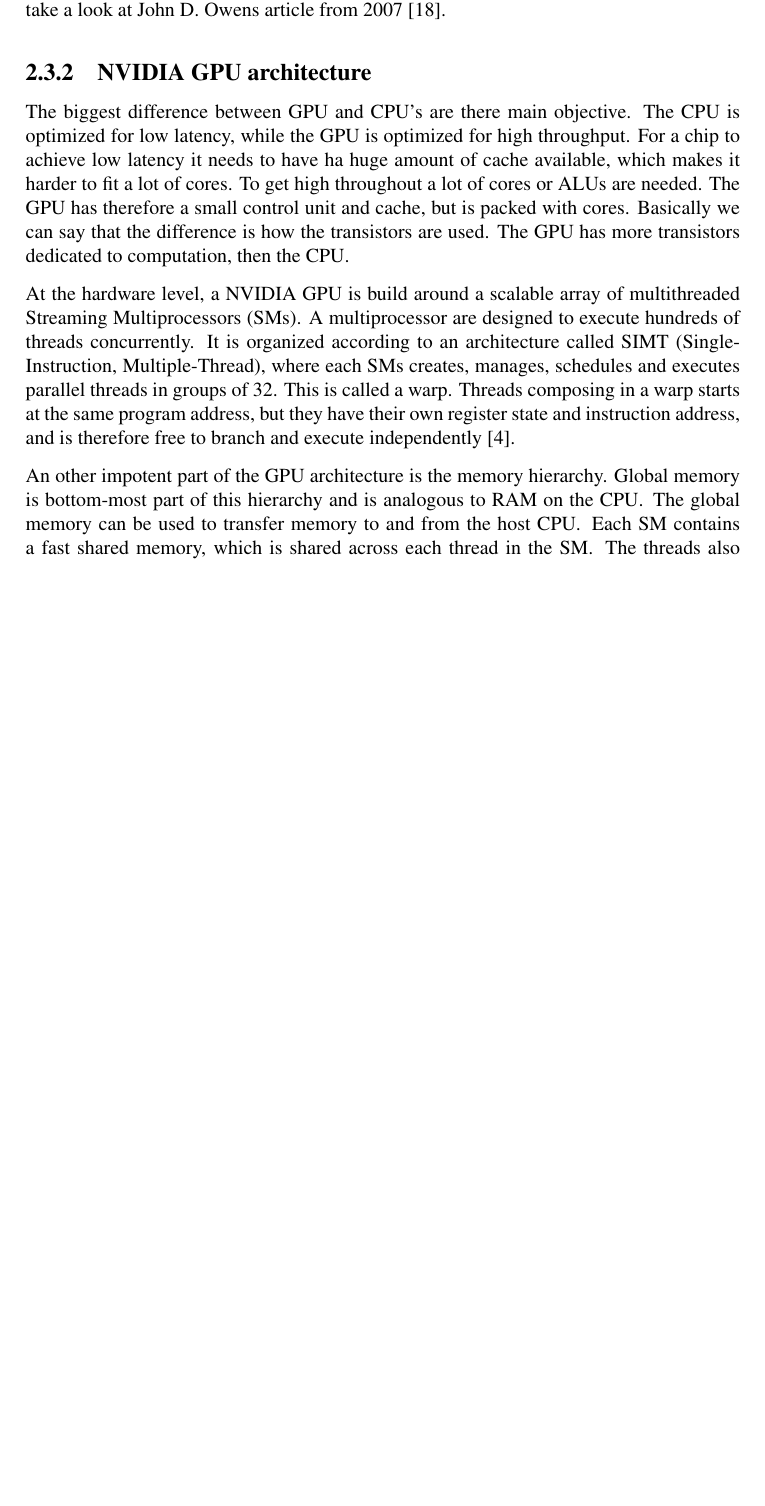
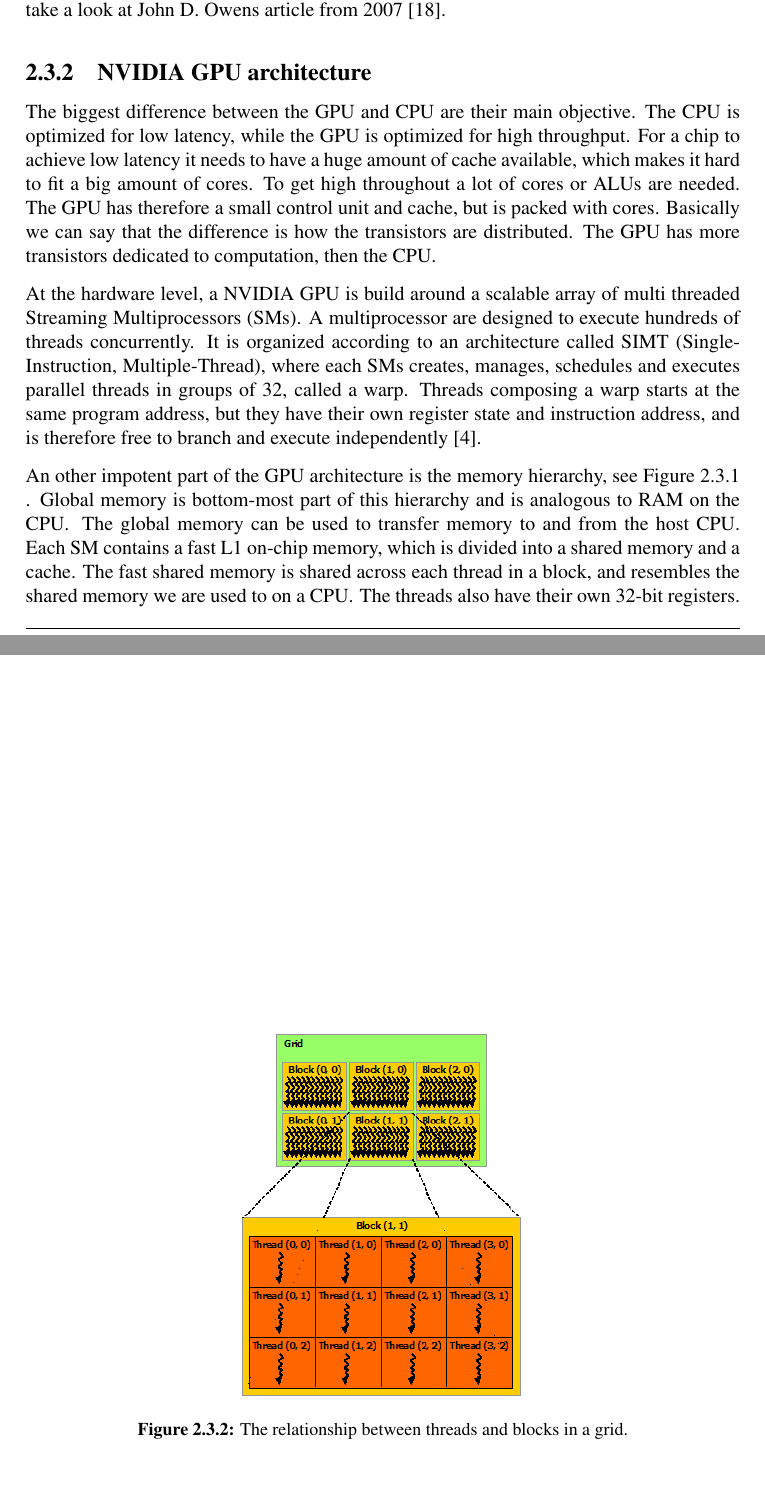
Before and after one commit to hgranlund/tsi-gpgpu, a LaTeX thesis (report/tex/main.tex, which reads report/tex/background.tex): part of page 22 of 63 before the commit and two parts of pages 22 and 24 of 63 after it, the two joined at a grey line, cut so that both start at the same text, the shorter picture padded with empty space. Compiled offline with pdfLaTeX.

Commit message:
added some pic to backround

```diff
--- a/report/tex/background.tex
+++ b/report/tex/background.tex
@@ -105,8 +105,7 @@ For a deep and thoroughly survey of GPGPU programming, techniques and applicatio
 \subsection{NVIDIA GPU architecture} % (fold)
 \label{ssub:nvidia_gpu_architecture}
 
-The biggest difference between GPU and CPU's are there main objective. The CPU is optimized for low latency, while the GPU is optimized for high throughput. For a chip to achieve low latency it needs to have ha huge amount of cache available, which makes it harder to fit a lot of cores. To get high throughout a lot of cores or ALUs are needed. The GPU has therefore a small control unit and cache, but is packed with cores. Basically we can say that the difference is how the transistors are used. The GPU has more transistors dedicated to computation, then the CPU\@.
+The biggest difference between the GPU and CPU are their main objective. The CPU is optimized for low latency, while the GPU is optimized for high throughput. For a chip to achieve low latency it needs to have a huge amount of cache available, which makes it hard to fit a big amount of cores. To get high throughout a lot of cores or ALUs are needed. The GPU has therefore a small control unit and cache, but is packed with cores. Basically we can say that the difference is how the transistors are distributed. The GPU has more transistors dedicated to computation, then the CPU\@.
 
-At the hardware level, a NVIDIA GPU is build around a scalable array of multithreaded Streaming Multiprocessors (SMs). A multiprocessor are designed to execute hundreds of threads concurrently. It is organized according to an architecture called SIMT (Single-Instruction, Multiple-Thread), where each SMs creates, manages, schedules and executes parallel threads in groups of 32. This is called a warp. Threads composing in a warp starts at the same program address, but they have their own register state and instruction address, and is therefore free to branch and execute independently \citep{cuda_programming_guide}.
+At the hardware level, a NVIDIA GPU is build around a scalable array of multi threaded Streaming Multiprocessors (SMs). A multiprocessor are designed to execute hundreds of threads concurrently. It is organized according to an architecture called SIMT (Single-Instruction, Multiple-Thread), where each SMs creates, manages, schedules and executes parallel threads in groups of 32, called a warp. Threads composing a warp starts at the same program address, but they have their own register state and instruction address, and is therefore free to branch and execute independently \citep{cuda_programming_guide}.
 
-An other impotent part of the GPU architecture is the memory hierarchy. Global memory is bottom-most part of this hierarchy and is analogous to RAM on the CPU\@. The global memory can be used to transfer memory to and from the host CPU\@. Each SM contains a fast shared memory, which is shared across each thread in the SM\@. The threads also have their own 32-bit registers. There also exists other types of memory, called constant memory and texture memory. Compared to the CPU, the peak floating-point capability and memory bandwidth of the GPU, is an order of magnitude higher \citep{Liangcu}.
@@ -113,3 +117,8 @@ An other impotent part of the GPU architecture is the memory hierarchy. Global m
+\label{fig:memory_hierachy}
+\end{figure}
+
+
+An other impotent part of the GPU architecture is the memory hierarchy, see Figure~\ref{fig:memory_hierachy} . Global memory is bottom-most part of this hierarchy and is analogous to RAM on the CPU\@. The global memory can be used to transfer memory to and from the host CPU\@. Each SM contains a fast L1 on-chip memory, which is divided into a shared memory and a cache. The fast shared memory is shared across each thread in a block, and resembles the shared memory we are used to on a CPU\@. The threads also have their own 32-bit registers. There also exists other types of memory, called constant memory and texture memory, that are read-only and therefore also highly cacheable. Compared to the CPU, the peak floating-point capability and memory bandwidth of the GPU, is an order of magnitude higher \citep{Liangcu}.
 
 
 % More about hiding latency: http://docs.nvidia.com/cuda/cuda-c-programming-guide/#multiprocessor-level
@@ -126,7 +135,17 @@ An other impotent part of the GPU architecture is the memory hierarchy. Global m
 
 The CUDA programming model is designed to make the heterogeneous GPU+CPU programming easier. The GPU works as a computation accelerator for the CPU, and the programming model should therefore be an easy bridge between the two. CUDA have created this bridge based on a runtime library, compiler and C language extensions. The C language extensions enables the programmer to create and launch methods on the GPU, through the runtime library. These methods are called kernels.
 
-A CUDA program is is based on a data-parallel behavior, where threads is running in parallel. The execution of a kernel is organized as a grid of blocks consisting of threads. When a kernel grid is launched, on the host CPU, blocks of the grid is enumerated and distributed among the SMs. The blocks then executes concurrently on individual SMs. As blocks terminates, new blocks are added. Only threads in a block can communicate with each other, by creating synchronization walls. They can also communicate through the fast shared memory, that is located on each individual SM\@. Each block and thread have their own id, which often is used to determines what portion of data the thread should process.
+A CUDA program is is based on a data-parallel behavior, where threads is running in parallel. The execution of a kernel is organized as a grid of blocks consisting of threads, see Figure~\ref{fig:thread_block}. When a kernel grid is launched, on the host CPU, blocks of the grid is enumerated and distributed among the SMs. The blocks then executes concurrently on individual SMs. As blocks terminates, new blocks are added. Only threads in a block can communicate with each other, by creating synchronization walls. They can also communicate through the fast shared memory, that is located on each individual SM\@. Each block and thread have their own id, which often is used to determines what portion of data the thread should process.
+
+\begin{figure}[ht!]
+\centering
+\includegraphics[width=75mm]{../gfx/blocks_and_threads.png}
+
+\caption{The relationship between threads and blocks in a grid.}
+\label{fig:thread_block}
+\end{figure}
+
+
 
 % Maybe we should write about have to optimize parallel programs:
 % 1. find a good serial algorithm
```
Also changed, not shown: report/gfx/blocks_and_threads.png (added), report/gfx/memory_hierarchy.png (added), report/tex/background.tex (7 more changed lines).
